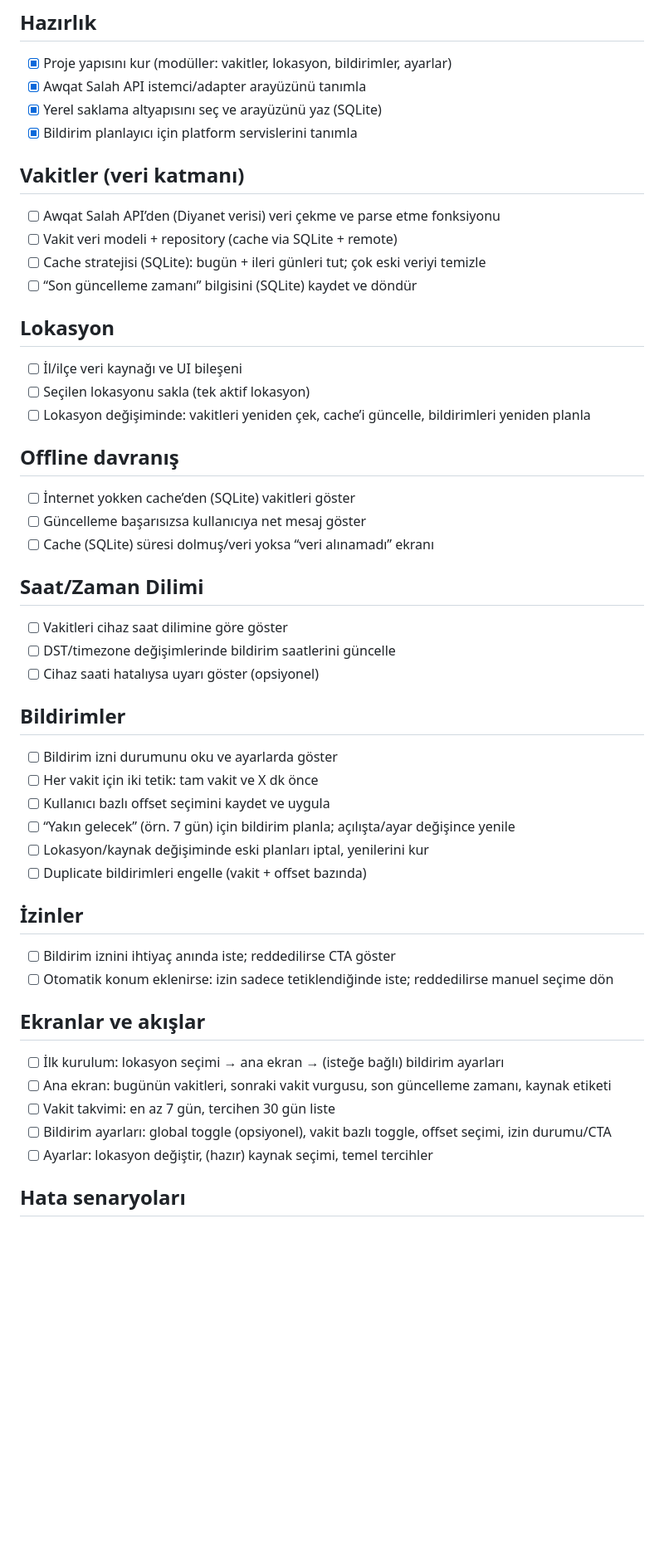
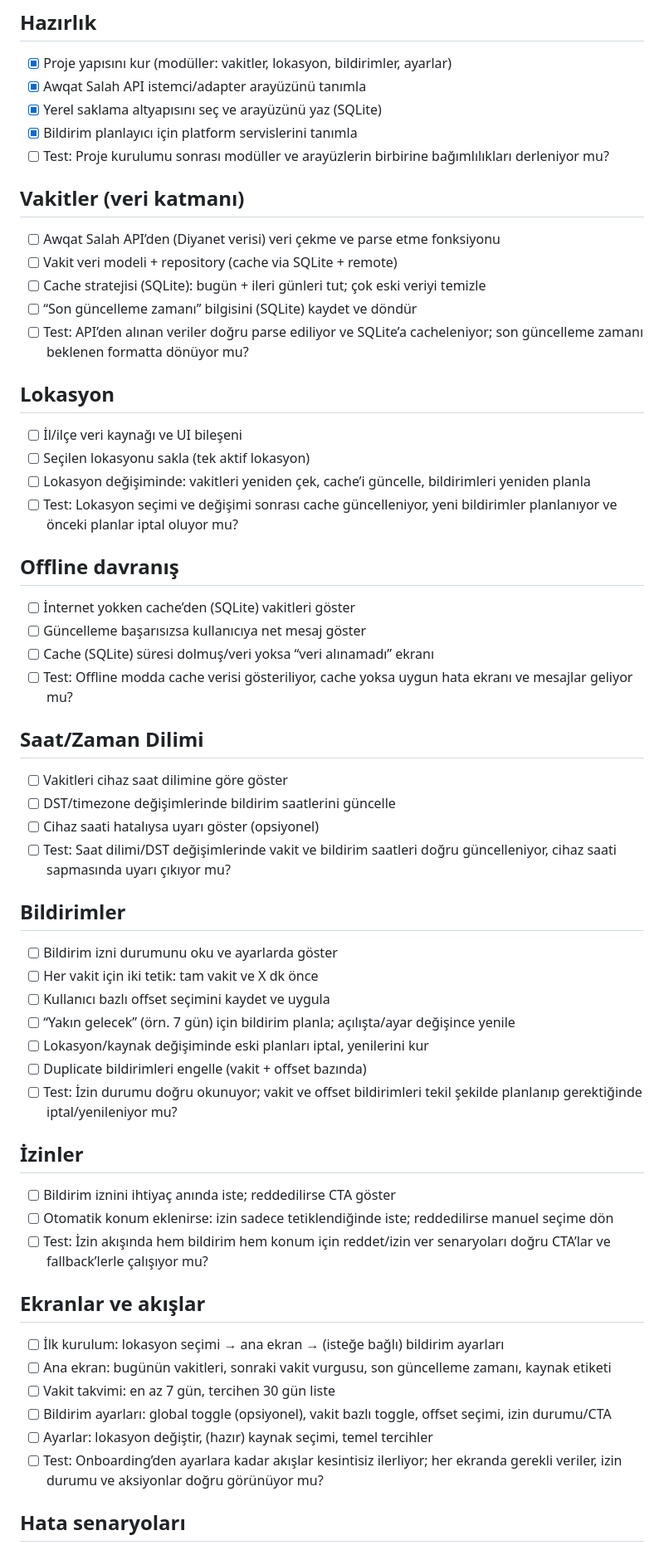
Before and after one commit to ekrembulbul/ezanvakti, a Markdown page: PLAN_CHECKLIST.md, the part around the change printed below. Shown: that part at 83% size. Rendered like a GitHub page; blank space fills up the shorter version.

Commit message:
test: add test checkpoints for all major features and workflows
- Adds test verification items for project setup and module dependencies
- Adds test checkpoints for API data parsing, SQLite caching, and timestamp handling
- Adds test items for location selection, cache updates, and notification rescheduling
- Adds offline mode test verification for cache display and error scenarios
- Adds timezone/DST test checkpoints for prayer times and notification updates
- Adds notification permission and scheduling

```diff
--- a/PLAN_CHECKLIST.md
+++ b/PLAN_CHECKLIST.md
@@ -7,27 +7,32 @@
 - [x] Awqat Salah API istemci/adapter arayüzünü tanımla
 - [x] Yerel saklama altyapısını seç ve arayüzünü yaz (SQLite)
 - [x] Bildirim planlayıcı için platform servislerini tanımla
+- [ ] Test: Proje kurulumu sonrası modüller ve arayüzlerin birbirine bağımlılıkları derleniyor mu?
 
 ## Vakitler (veri katmanı)
 - [ ] Awqat Salah API’den (Diyanet verisi) veri çekme ve parse etme fonksiyonu
 - [ ] Vakit veri modeli + repository (cache via SQLite + remote)
 - [ ] Cache stratejisi (SQLite): bugün + ileri günleri tut; çok eski veriyi temizle
 - [ ] “Son güncelleme zamanı” bilgisini (SQLite) kaydet ve döndür
+- [ ] Test: API’den alınan veriler doğru parse ediliyor ve SQLite’a cacheleniyor; son güncelleme zamanı beklenen formatta dönüyor mu?
 
 ## Lokasyon
 - [ ] İl/ilçe veri kaynağı ve UI bileşeni
 - [ ] Seçilen lokasyonu sakla (tek aktif lokasyon)
 - [ ] Lokasyon değişiminde: vakitleri yeniden çek, cache’i güncelle, bildirimleri yeniden planla
+- [ ] Test: Lokasyon seçimi ve değişimi sonrası cache güncelleniyor, yeni bildirimler planlanıyor ve önceki planlar iptal oluyor mu?
 
 ## Offline davranış
 - [ ] İnternet yokken cache’den (SQLite) vakitleri göster
 - [ ] Güncelleme başarısızsa kullanıcıya net mesaj göster
 - [ ] Cache (SQLite) süresi dolmuş/veri yoksa “veri alınamadı” ekranı
+- [ ] Test: Offline modda cache verisi gösteriliyor, cache yoksa uygun hata ekranı ve mesajlar geliyor mu?
 
 ## Saat/Zaman Dilimi
 - [ ] Vakitleri cihaz saat dilimine göre göster
 - [ ] DST/timezone değişimlerinde bildirim saatlerini güncelle
 - [ ] Cihaz saati hatalıysa uyarı göster (opsiyonel)
+- [ ] Test: Saat dilimi/DST değişimlerinde vakit ve bildirim saatleri doğru güncelleniyor, cihaz saati sapmasında uyarı çıkıyor mu?
 
 ## Bildirimler
 - [ ] Bildirim izni durumunu oku ve ayarlarda göster
@@ -36,10 +41,12 @@
 - [ ] “Yakın gelecek” (örn. 7 gün) için bildirim planla; açılışta/ayar değişince yenile
 - [ ] Lokasyon/kaynak değişiminde eski planları iptal, yenilerini kur
 - [ ] Duplicate bildirimleri engelle (vakit + offset bazında)
+- [ ] Test: İzin durumu doğru okunuyor; vakit ve offset bildirimleri tekil şekilde planlanıp gerektiğinde iptal/yenileniyor mu?
 
 ## İzinler
 - [ ] Bildirim iznini ihtiyaç anında iste; reddedilirse CTA göster
 - [ ] Otomatik konum eklenirse: izin sadece tetiklendiğinde iste; reddedilirse manuel seçime dön
+- [ ] Test: İzin akışında hem bildirim hem konum için reddet/izin ver senaryoları doğru CTA’lar ve fallback’lerle çalışıyor mu?
 
 ## Ekranlar ve akışlar
 - [ ] İlk kurulum: lokasyon seçimi → ana ekran → (isteğe bağlı) bildirim ayarları
@@ -47,6 +54,7 @@
 - [ ] Vakit takvimi: en az 7 gün, tercihen 30 gün liste
 - [ ] Bildirim ayarları: global toggle (opsiyonel), vakit bazlı toggle, offset seçimi, izin durumu/CTA
 - [ ] Ayarlar: lokasyon değiştir, (hazır) kaynak seçimi, temel tercihler
+- [ ] Test: Onboarding’den ayarlara kadar akışlar kesintisiz ilerliyor; her ekranda gerekli veriler, izin durumu ve aksiyonlar doğru görünüyor mu?
 
 ## Hata senaryoları
 - [ ] API erişilemiyor: SQLite cache varsa göster; yoksa “veri alınamadı”
```
Also changed, not shown: other parts of PLAN_CHECKLIST.md (+3 -0 lines).
